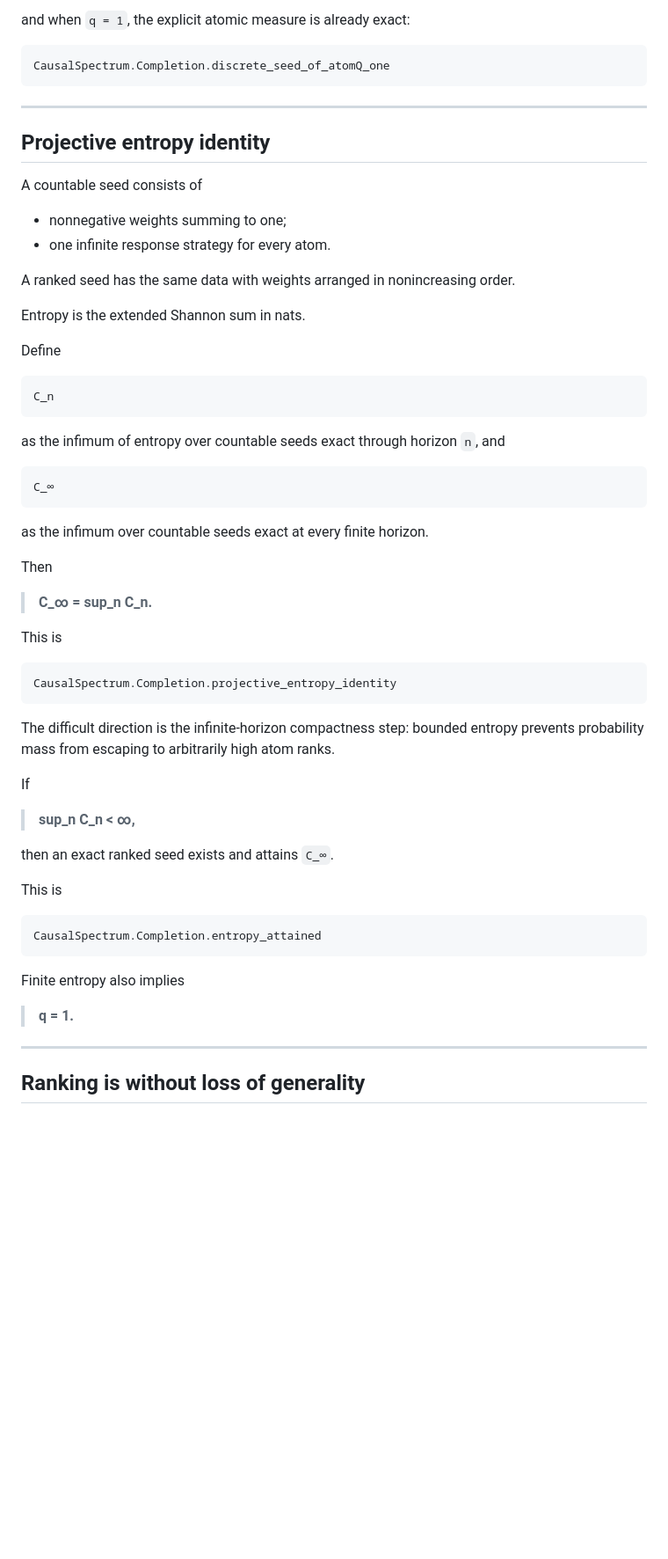
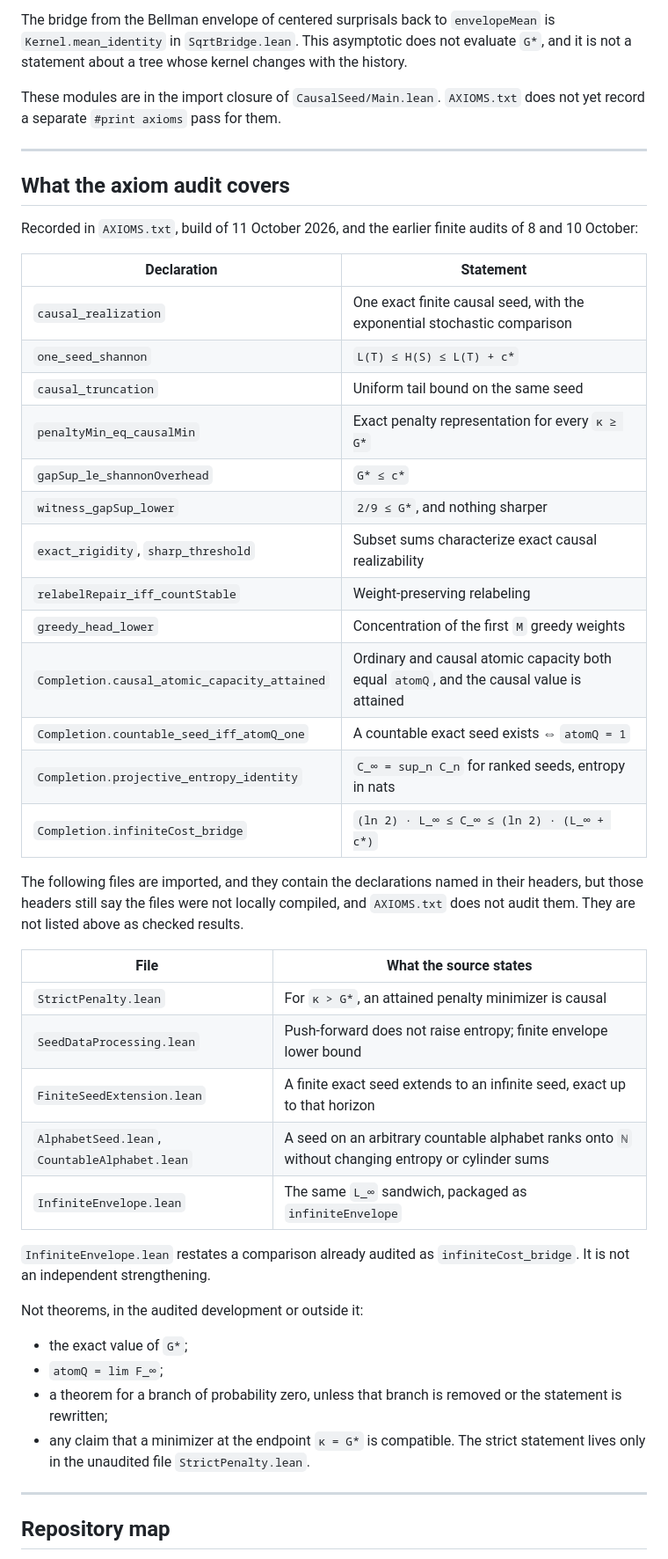
Before and after one commit to jendamikulik/finite-Shannon-theorem, a Markdown page: README.md, the part around one of its changes. Shown at 88% size. Rendered like a GitHub page; blank space fills up the shorter version.

Commit message:
Rewrite the README to match the checked Lean statements and disclaim originality.

````diff
--- a/README.md
+++ b/README.md
@@ -246,67 +202,51 @@ CausalSpectrum.Completion.countable_seed_iff_atomQ_one
 ```
 
-and when `q = 1`, the explicit atomic measure is already exact:
+The bridge from the Bellman envelope of centered surprisals back to `envelopeMean` is `Kernel.mean_identity` in `SqrtBridge.lean`. This asymptotic does not evaluate `G*`, and it is not a statement about a tree whose kernel changes with the history.
 
-```text
-CausalSpectrum.Completion.discrete_seed_of_atomQ_one
-```
+These modules are in the import closure of `CausalSeed/Main.lean`. `AXIOMS.txt` does not yet record a separate `#print axioms` pass for them.
 
 ---
 
-## Projective entropy identity
+## What the axiom audit covers
 
-A countable seed consists of
+Recorded in `AXIOMS.txt`, build of 11 October 2026, and the earlier finite audits of 8 and 10 October:
 
-- nonnegative weights summing to one;
-- one infinite response strategy for every atom.
+| Declaration | Statement |
+| --- | --- |
+| `causal_realization` | One exact finite causal seed, with the exponential stochastic comparison |
+| `one_seed_shannon` | `L(T) ≤ H(S) ≤ L(T) + c*` |
+| `causal_truncation` | Uniform tail bound on the same seed |
+| `penaltyMin_eq_causalMin` | Exact penalty representation for every `κ ≥ G*` |
+| `gapSup_le_shannonOverhead` | `G* ≤ c*` |
+| `witness_gapSup_lower` | `2/9 ≤ G*`, and nothing sharper |
+| `exact_rigidity`, `sharp_threshold` | Subset sums characterize exact causal realizability |
+| `relabelRepair_iff_countStable` | Weight-preserving relabeling |
+| `greedy_head_lower` | Concentration of the first `M` greedy weights |
+| `Completion.causal_atomic_capacity_attained` | Ordinary and causal atomic capacity both equal `atomQ`, and the causal value is attained |
+| `Completion.countable_seed_iff_atomQ_one` | A countable exact seed exists ⇔ `atomQ = 1` |
+| `Completion.projective_entropy_identity` | `C_∞ = sup_n C_n` for ranked seeds, entropy in nats |
+| `Completion.infiniteCost_bridge` | `(ln 2) · L_∞ ≤ C_∞ ≤ (ln 2) · (L_∞ + c*)` |
 
-A ranked seed has the same data with weights arranged in nonincreasing order.
+The following files are imported, and they contain the declarations named in their headers, but those headers still say the files were not locally compiled, and `AXIOMS.txt` does not audit them. They are not listed above as checked results.
 
-Entropy is the extended Shannon sum in nats.
+| File | What the source states |
+| --- | --- |
+| `StrictPenalty.lean` | For `κ > G*`, an attained penalty minimizer is causal |
+| `SeedDataProcessing.lean` | Push-forward does not raise entropy; finite envelope lower bound |
+| `FiniteSeedExtension.lean` | A finite exact seed extends to an infinite seed, exact up to that horizon |
+| `AlphabetSeed.lean`, `CountableAlphabet.lean` | A seed on an arbitrary countable alphabet ranks onto `ℕ` without changing entropy or cylinder sums |
+| `InfiniteEnvelope.lean` | The same `L_∞` sandwich, packaged as `infiniteEnvelope` |
 
-Define
+`InfiniteEnvelope.lean` restates a comparison already audited as `infiniteCost_bridge`. It is not an independent strengthening.
 
-```text
-C_n
-```
+Not theorems, in the audited development or outside it:
 
-as the infimum of entropy over countable seeds exact through horizon `n`, and
-
-```text
-C_∞
-```
-
-as the infimum over countable seeds exact at every finite horizon.
-
-Then
-
-> **C_∞ = sup_n C_n.**
-
-This is
-
-```text
-CausalSpectrum.Completion.projective_entropy_identity
-```
-
-The difficult direction is the infinite-horizon compactness step: bounded entropy prevents probability mass from escaping to arbitrarily high atom ranks.
-
-If
-
-> **sup_n C_n < ∞,**
-
-then an exact ranked seed exists and attains `C_∞`.
-
-This is
-
-```text
-CausalSpectrum.Completion.entropy_attained
-```
-
-Finite entropy also implies
-
-> **q = 1.**
+- the exact value of `G*`;
+- `atomQ = lim F_∞`;
+- a theorem for a branch of probability zero, unless that branch is removed or the statement is rewritten;
+- any claim that a minimizer at the endpoint `κ = G*` is compatible. The strict statement lives only in the unaudited file `StrictPenalty.lean`.
 
 ---
 
-## Ranking is without loss of generality
+## Repository map
 
````
Also changed, not shown: other parts of README.md (+142 -448 lines).
